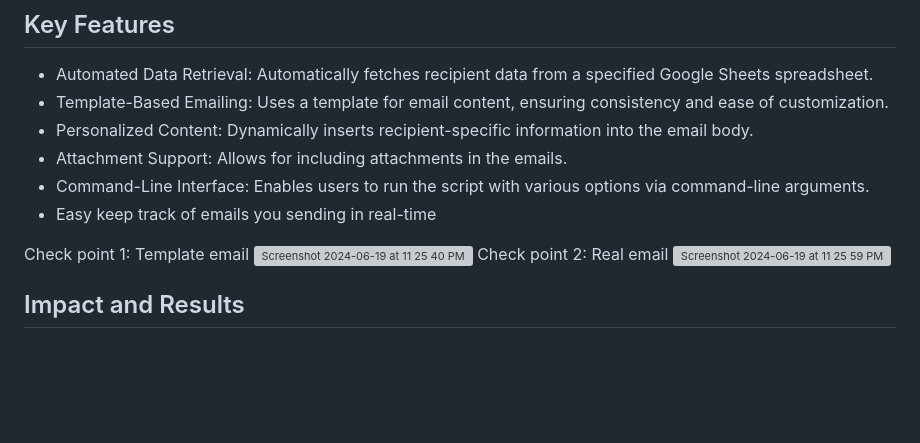
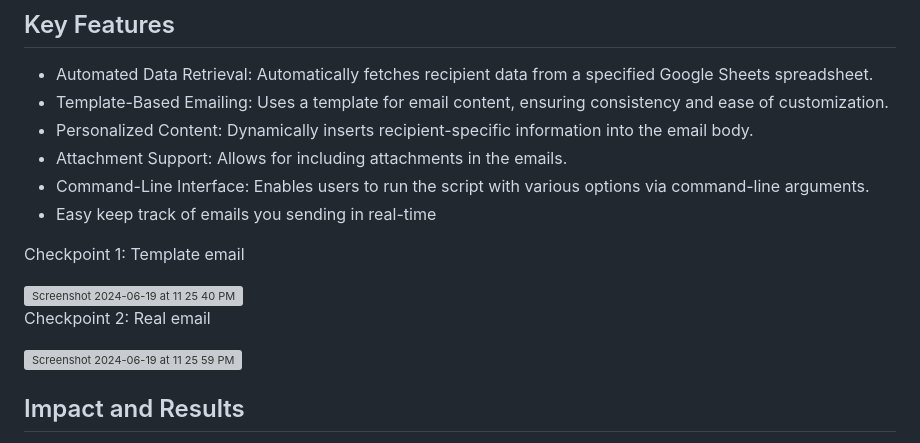
Before and after one commit to dohoanggiahuy317/Sobek-cold-email-App, a Markdown page: readme.md, the part around the change. Drawn GitHub-style; blank space fills up the shorter version; grey boxes are pictures that could not be loaded.

```diff
--- a/readme.md
+++ b/readme.md
@@ -32,9 +32,12 @@ The solution involves automating the entire process of sending cold emails by:
 - Command-Line Interface: Enables users to run the script with various options via command-line arguments.
 - Easy keep track of emails you sending in real-time
 
-Check point 1: Template email
+Checkpoint 1: Template email
+
 <img width="661" alt="Screenshot 2024-06-19 at 11 25 40 PM" src="https://github.com/dohoanggiahuy317/Sobek-cold-email-App/assets/72744045/bd948468-4974-4b61-beac-70cf3bef0b2a">
-Check point 2: Real email
+
+Checkpoint 2: Real email
+
 <img width="659" alt="Screenshot 2024-06-19 at 11 25 59 PM" src="https://github.com/dohoanggiahuy317/Sobek-cold-email-App/assets/72744045/fcddd6ed-f0e9-4a22-964a-680ca1c24b9c">
 
 
```
